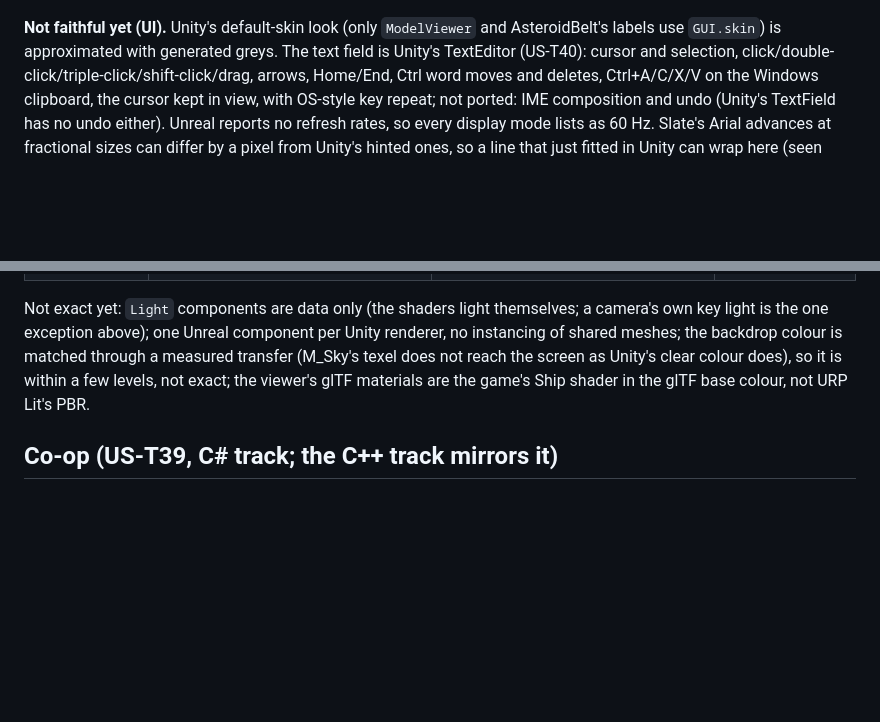
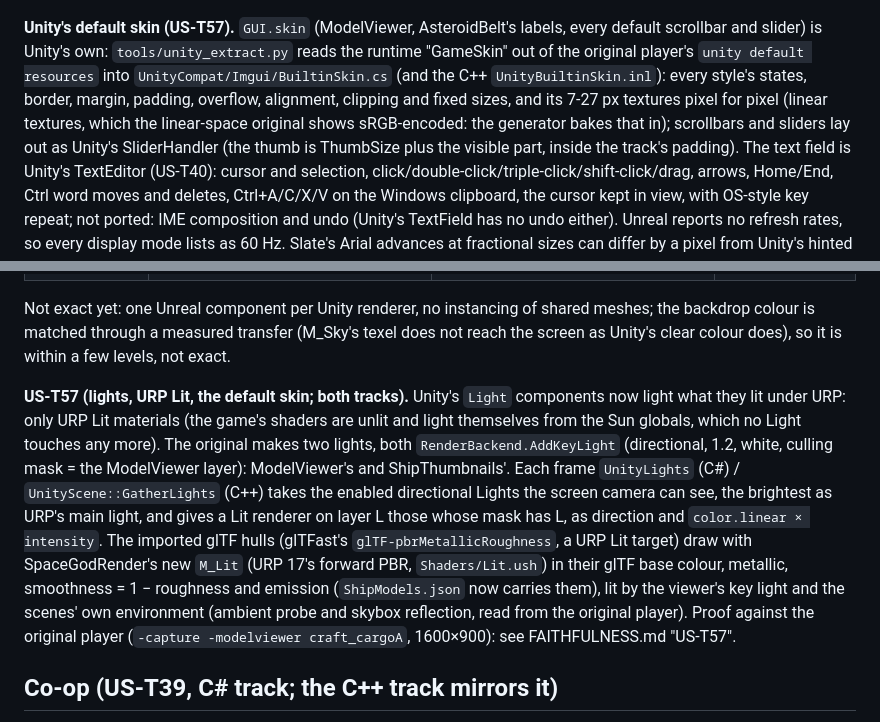
Before and after one commit to mindattic/SpaceGod, a Markdown page: docs/MIGRATION.md, 2 parts joined by grey strips. Rendered like a GitHub page; blank space fills up the shorter version.

```diff
--- a/docs/MIGRATION.md
+++ b/docs/MIGRATION.md
@@ -598,8 +598,12 @@ Canvas only if the binder is missing. Before / after against the C++ shot, the i
 
 ![clip edge: C++, C# before, C# after](images/csharp-ui-clip-compare.png)
 
-**Not faithful yet (UI).** Unity's default-skin look (only `ModelViewer` and AsteroidBelt's labels use `GUI.skin`) is
-approximated with generated greys.
+**Unity's default skin (US-T57).** `GUI.skin` (ModelViewer, AsteroidBelt's labels, every default scrollbar and slider) is
+Unity's own: `tools/unity_extract.py` reads the runtime "GameSkin" out of the original player's `unity default resources`
+into `UnityCompat/Imgui/BuiltinSkin.cs` (and the C++ `UnityBuiltinSkin.inl`): every style's states, border, margin,
+padding, overflow, alignment, clipping and fixed sizes, and its 7-27 px textures pixel for pixel (linear textures, which
+the linear-space original shows sRGB-encoded: the generator bakes that in); scrollbars and sliders lay out as Unity's
+SliderHandler (the thumb is ThumbSize plus the visible part, inside the track's padding).
 The text field is Unity's TextEditor (US-T40): cursor and selection, click/double-click/triple-click/shift-click/drag,
 arrows, Home/End, Ctrl word moves and deletes, Ctrl+A/C/X/V on the Windows clipboard, the cursor kept in view, with
 OS-style key repeat; not ported: IME composition and undo (Unity's TextField has no undo either).
@@ -726,10 +730,21 @@ the tour, the screenshot runs and the menus' Quit left the game running):
 | Model viewer (F9) | ![](images/csharp-fidelity-before-model-viewer.png) | ![](images/csharp-fidelity-model-viewer.png) | |
 | Spawn grid thumbnails | ![](images/csharp-fidelity-before-spawn-thumbnails.png) | ![](images/csharp-fidelity-spawn-thumbnails.png) | |
 
-Not exact yet: `Light` components are data only (the shaders light themselves; a camera's own key light is the one
-exception above); one Unreal component per Unity renderer, no instancing of shared meshes; the backdrop colour is matched
+Not exact yet: one Unreal component per Unity renderer, no instancing of shared meshes; the backdrop colour is matched
 through a measured transfer (M_Sky's texel does not reach the screen as Unity's clear colour does), so it is within a few
-levels, not exact; the viewer's glTF materials are the game's Ship shader in the glTF base colour, not URP Lit's PBR.
+levels, not exact.
+
+**US-T57 (lights, URP Lit, the default skin; both tracks).** Unity's `Light` components now light what they lit under
+URP: only URP Lit materials (the game's shaders are unlit and light themselves from the Sun globals, which no Light
+touches any more). The original makes two lights, both `RenderBackend.AddKeyLight` (directional, 1.2, white, culling mask
+= the ModelViewer layer): ModelViewer's and ShipThumbnails'. Each frame `UnityLights` (C#) / `UnityScene::GatherLights`
+(C++) takes the enabled directional Lights the screen camera can see, the brightest as URP's main light, and gives a Lit
+renderer on layer L those whose mask has L, as direction and `color.linear × intensity`. The imported glTF hulls
+(glTFast's `glTF-pbrMetallicRoughness`, a URP Lit target) draw with SpaceGodRender's new `M_Lit` (URP 17's forward PBR,
+`Shaders/Lit.ush`) in their glTF base colour, metallic, smoothness = 1 − roughness and emission (`ShipModels.json` now
+carries them), lit by the viewer's key light and the scenes' own environment (ambient probe and skybox reflection, read
+from the original player). Proof against the original player (`-capture -modelviewer craft_cargoA`, 1600×900):
+see FAITHFULNESS.md "US-T57".
 
 ## Co-op (US-T39, C# track; the C++ track mirrors it)
 
```
Also changed, not shown: docs/FAITHFULNESS.md (+28 -5 lines), docs/images/us-t57-cpp-model-viewer.png (added), docs/images/us-t57-skin-panel-unity-vs-csharp.png (added).
